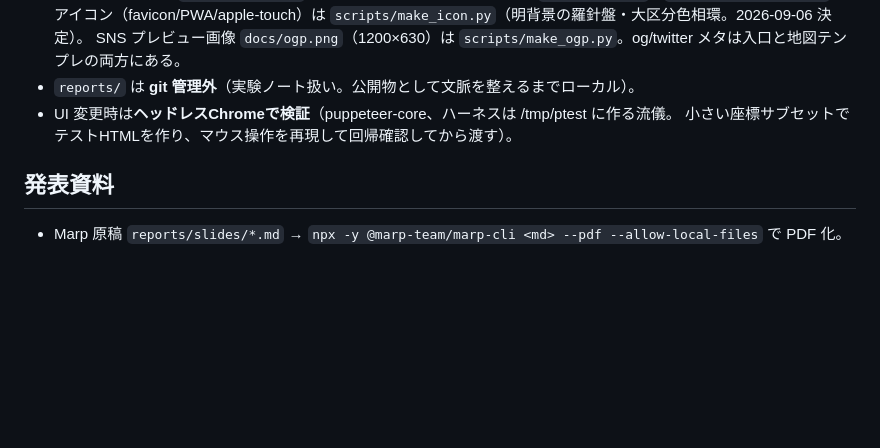
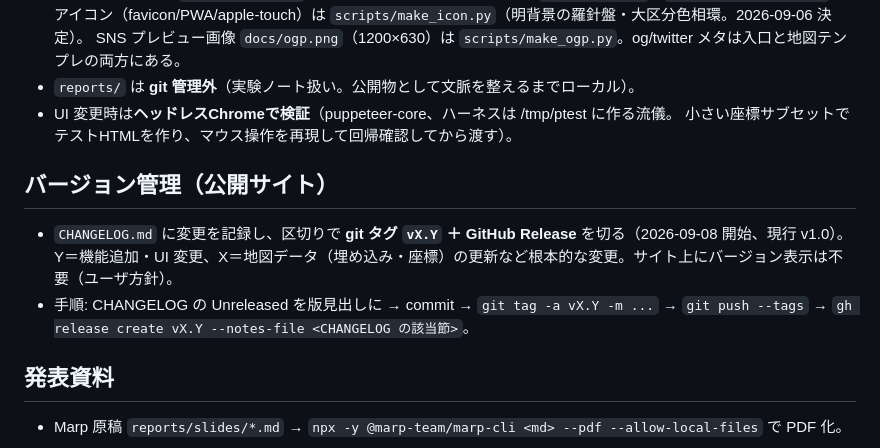
Before and after one commit to rma-lab/kaken-atlas, a Markdown page: CLAUDE.md, the part around the change. Rendered like a GitHub page; blank space fills up the shorter version.

Commit message:
docs: CHANGELOG を追加し v1.0 を定義、バージョン管理の手順を CLAUDE.md に記載
Co-Authored-By: Claude Fable 5.1 <noreply@anthropic.com>
Claude-Session: https://claude.ai/code/session_01XRGsZ98io3LoKpwcDLrwFD

```diff
--- a/CLAUDE.md
+++ b/CLAUDE.md
@@ -74,6 +74,12 @@
 - UI 変更時は**ヘッドレスChromeで検証**（puppeteer-core、ハーネスは /tmp/ptest に作る流儀。
   小さい座標サブセットでテストHTMLを作り、マウス操作を再現して回帰確認してから渡す）。
 
+## バージョン管理（公開サイト）
+- `CHANGELOG.md` に変更を記録し、区切りで **git タグ `vX.Y` ＋ GitHub Release** を切る（2026-09-08 開始、現行 v1.0）。
+  Y＝機能追加・UI 変更、X＝地図データ（埋め込み・座標）の更新など根本的な変更。サイト上にバージョン表示は不要（ユーザ方針）。
+- 手順: CHANGELOG の Unreleased を版見出しに → commit → `git tag -a vX.Y -m ...` → `git push --tags` →
+  `gh release create vX.Y --notes-file <CHANGELOG の該当節>`。
+
 ## 発表資料
 - Marp 原稿 `reports/slides/*.md` → `npx -y @marp-team/marp-cli <md> --pdf --allow-local-files` で PDF 化。
 
```
Also changed, not shown: CHANGELOG.md (added, +33 -0 lines).
